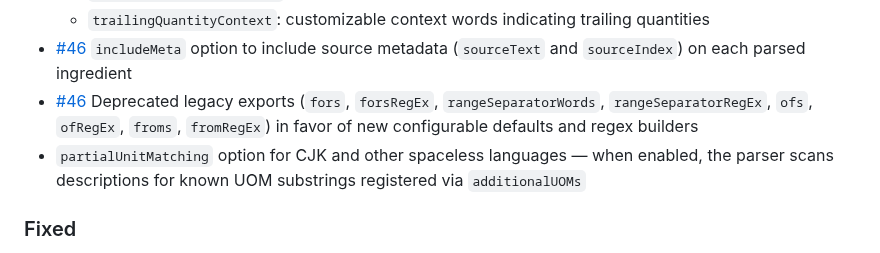
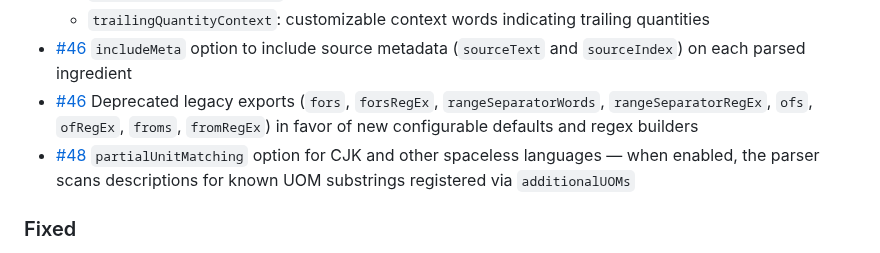
Before and after one commit to jakeboone02/parse-ingredient, a Markdown page: CHANGELOG.md, the part around one of its changes. Rendered like a GitHub page.

Commit message:
Update changelog for #48

```diff
--- a/CHANGELOG.md
+++ b/CHANGELOG.md
@@ -17,7 +17,7 @@ and this project adheres to [Semantic Versioning](https://semver.org/spec/v2.0.0
   - `trailingQuantityContext`: customizable context words indicating trailing quantities
 - [#46] `includeMeta` option to include source metadata (`sourceText` and `sourceIndex`) on each parsed ingredient
 - [#46] Deprecated legacy exports (`fors`, `forsRegEx`, `rangeSeparatorWords`, `rangeSeparatorRegEx`, `ofs`, `ofRegEx`, `froms`, `fromRegEx`) in favor of new configurable defaults and regex builders
-- `partialUnitMatching` option for CJK and other spaceless languages — when enabled, the parser scans descriptions for known UOM substrings registered via `additionalUOMs`
+- [#48] `partialUnitMatching` option for CJK and other spaceless languages — when enabled, the parser scans descriptions for known UOM substrings registered via `additionalUOMs`
 
 ### Fixed
 
```
Also changed, not shown: other parts of CHANGELOG.md (+1 -0 lines).
